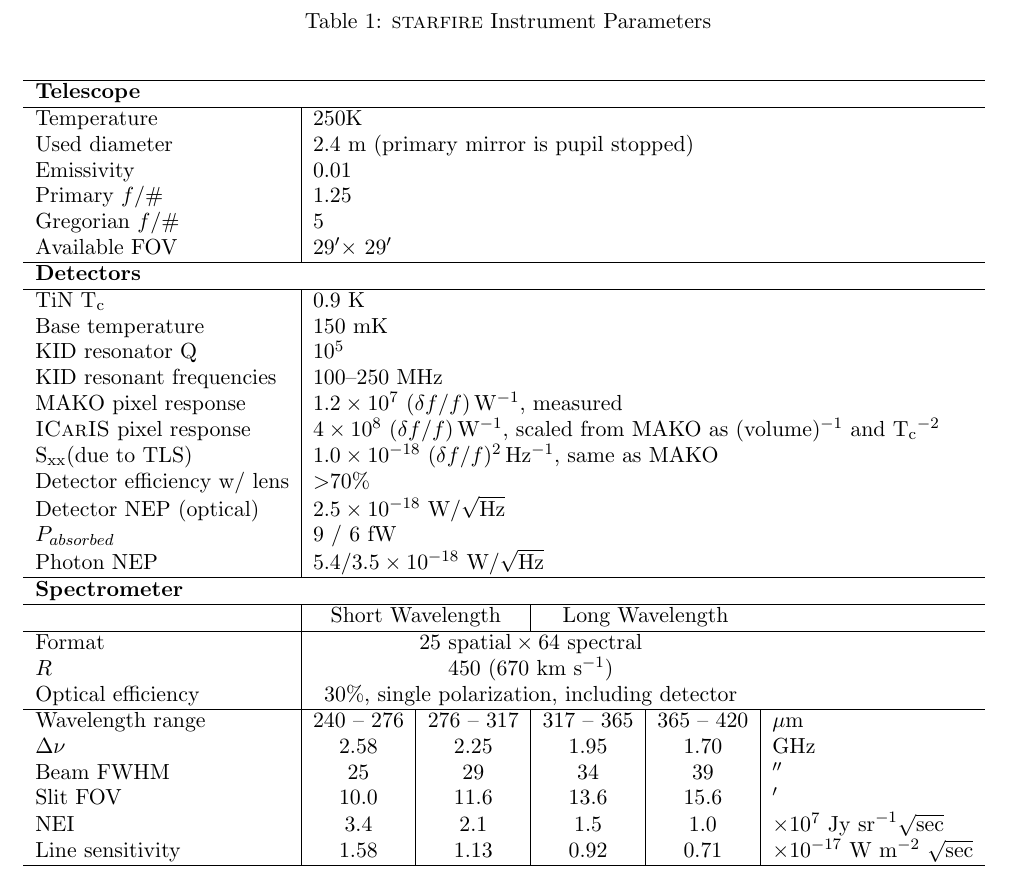
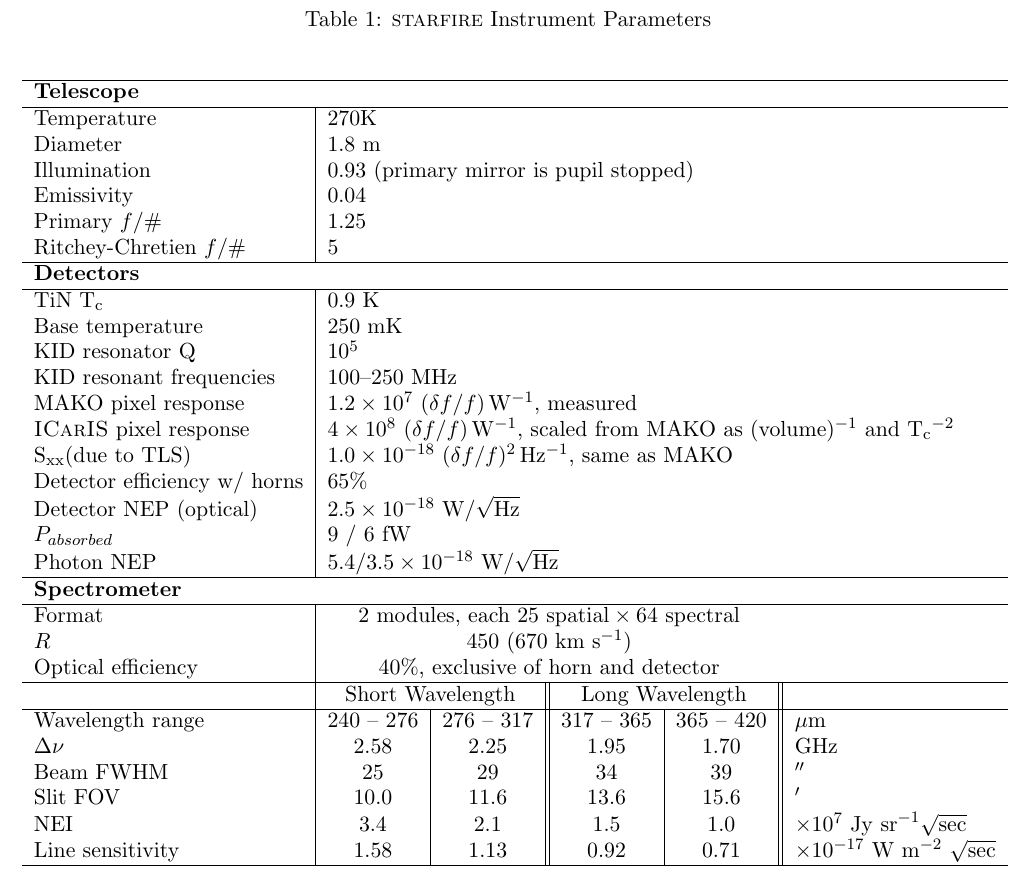
Before and after one commit to cmbradfo/APRA2014, a LaTeX paper (apra2014.tex, which reads summary_table.tex): part of page 21 of 35, cut so that both start at the same text. Compiled offline with pdfLaTeX.

Commit message:
Initial commit.

```diff
--- a/apra2014.tex
+++ b/apra2014.tex
@@ -11,6 +11,7 @@
 \usepackage{multirow}
 %\usepackage{ctable}
 \usepackage[normalem]{ulem}
+\usepackage{color}
 
 \citestyle{aa}
 
--- a/summary_table.tex
+++ b/summary_table.tex
@@ -2,24 +2,25 @@
 \caption{\name\ Instrument Parameters}
 \label{tab:Parameters}
 \center{
-\begin{tabular}{l|c|c|c|c|l}
+\begin{tabular}{l|c|c||c|c||l}
 
 %and & $z_{mean}$ & Time per beam & $I_{\cii}$ & $P_{shot}$ & $P_N$ & S/N & \multicolumn{2}{c}{Detections} \\
 %& & [hr] & [Jy~sr$^{-1}$] & \multicolumn{2}{c}{[\psu]} & & $>5\sigma$ & $>3\sigma$ \\
 \hline
 \multicolumn{6}{l}{\bf Telescope} \\
 \hline
-Temperature & \multicolumn{5}{l}{250K} \\
-Used diameter & \multicolumn{5}{l}{2.4~m (primary mirror is pupil stopped)}\\
-Emissivity & \multicolumn{5}{l}{0.01} \\
+Temperature & \multicolumn{5}{l}{270K} \\
+Diameter & \multicolumn{5}{l}{1.8~m} \\
+Illumination & \multicolumn{5}{l}{0.93 (primary mirror is pupil stopped)}\\
+Emissivity & \multicolumn{5}{l}{0.04} \\
 Primary $f/\#$ & \multicolumn{5}{l}{1.25} \\
-Gregorian $f/\#$ & \multicolumn{5}{l}{5} \\
-Available FOV & \multicolumn{5}{l}{29\arcmin $\times$ 29\arcmin} \\
+Ritchey-Chretien $f/\#$ & \multicolumn{5}{l}{5} \\
+%Available FOV & \multicolumn{5}{l}{29\arcmin $\times$ 29\arcmin} \\
 \hline
 \multicolumn{6}{l}{\bf Detectors} \\
 \hline
 TiN \Tc & \multicolumn{5}{l}{0.9 K} \\
-Base temperature & \multicolumn{5}{l}{150 mK} \\
+Base temperature & \multicolumn{5}{l}{250 mK} \\
 %$d\ln{R}/d\ln{T}$ & \multicolumn{4}{c}{100} \\
 %Heat Capacity & \multicolumn{4}{c}{300 fJ/K} \\
 %$P_{saturation}/P_{absorbed}$ & \multicolumn{4}{c}{20} \\
@@ -29,22 +30,20 @@
 MAKO pixel response & \multicolumn{5}{l}{$1.2\times10^{7}$ $(\delta f/f)\,\rm W^{-1}$, measured}\\
 \icaris\ pixel response & \multicolumn{5}{l}{$4\times10^{8}$ $(\delta f/f)\,\rm W^{-1}$, scaled from MAKO as (volume)$^{-1}$ and \Tc$^{-2}$}\\
 \Sxx (due to TLS) & \multicolumn{5}{l}{$1.0\times10^{-18}$ $(\delta f/f)^2\,\rm Hz^{-1}$, same as MAKO}\\
-Detector efficiency w/ lens & \multicolumn{5}{l}{$>$70\%} \\
+Detector efficiency w/ horns & \multicolumn{5}{l}{65\%} \\
 Detector NEP (optical) & \multicolumn{5}{l}{$2.5 \times 10^{-18}$ W$/{\sqrt{{\rm Hz}}}$} \\
 $P_{absorbed}$ & \multicolumn{5}{l}{9 / 6 fW} \\
 Photon NEP & \multicolumn{5}{l}{$5.4 / 3.5 \times 10^{-18}$ W$/{\sqrt{{\rm Hz}}}$} \\
-
 %$\rm{NEP}^2_{photon}/\rm{NEP}^2_{total}$ & \multicolumn{4}{c}{0.7 / 0.6} \\
 %$\tau_{optical}$ & \multicolumn{4}{c}{11 / 16 ms} \\
-
 \hline
 \multicolumn{6}{l}{\bf Spectrometer} \\
 \hline
-& \multicolumn{2}{c|}{Short Wavelength} &  \multicolumn{2}{c}{Long Wavelength} & \\
+Format & \multicolumn{4}{c}{2 modules, each $ 25~{\rm spatial} \times 64~{\rm spectral}$}\\
+$R$ & \multicolumn{4}{c}{450 (670 km s$^{-1}$)} \\
+Optical efficiency & \multicolumn{4}{c}{40\%, exclusive of horn and detector} \\
 \hline
-Format & \multicolumn{4}{c}{$ 25~{\rm spatial} \times 64~{\rm spectral}$}\\
-$R$ & \multicolumn{4}{c}{450 (670 km s$^{-1}$)} \\
-Optical efficiency & \multicolumn{4}{c}{30\%, single polarization, including detector} \\
+& \multicolumn{2}{c || }{Short Wavelength} &  \multicolumn{2}{c ||}{Long Wavelength} & \\
 \hline
 Wavelength range & 240 -- 276 & 276 -- 317 & 317 -- 365 & 365 -- 420 & \mum \\
 $\Delta \nu$ & 2.58 & 2.25 & 1.95 & 1.70 & GHz \\
```
